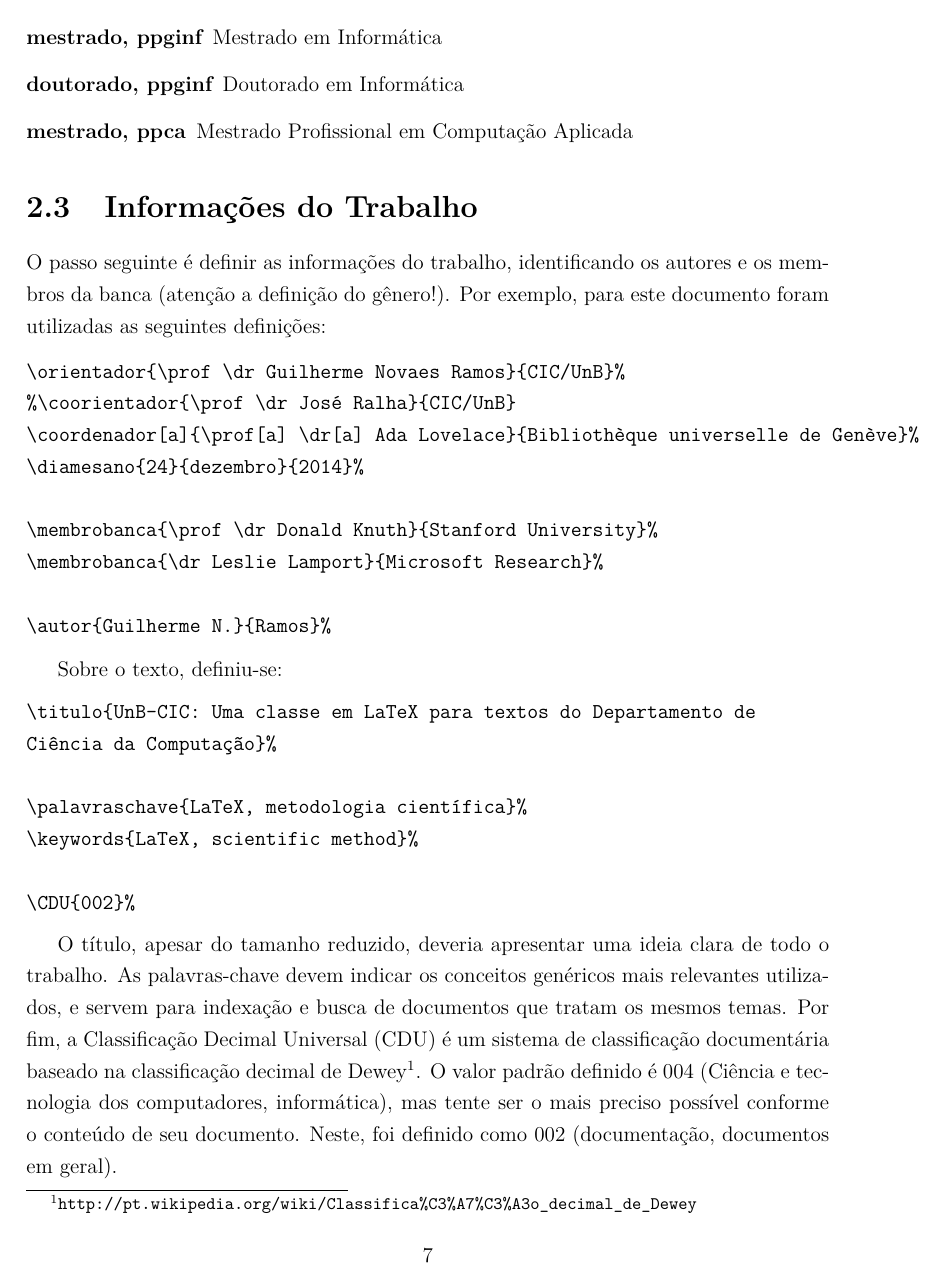
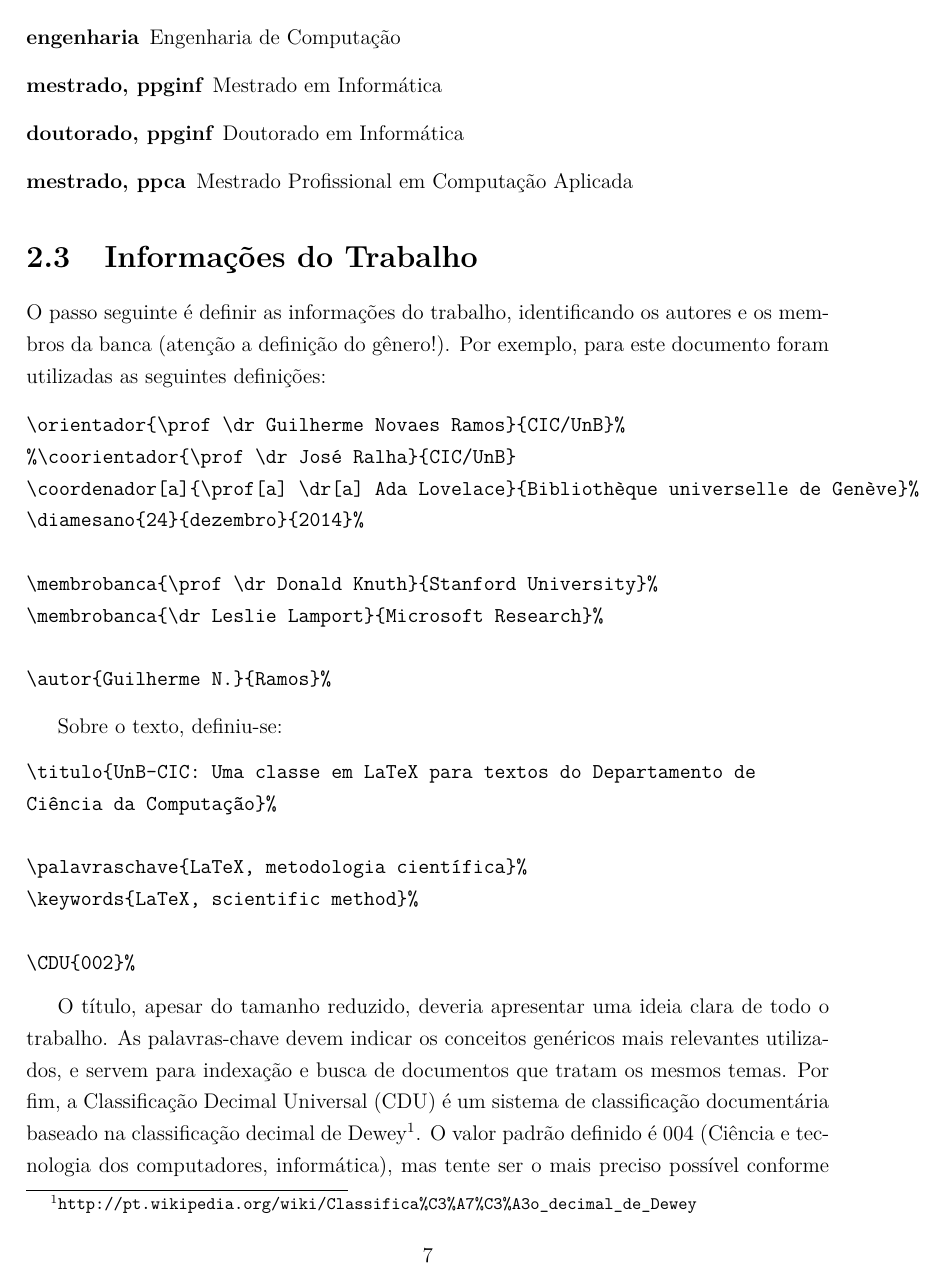
Before and after one commit to UnB-CIC/Monografia, a LaTeX thesis (monografia.tex, which reads UnB-CIC.cls, tex/2_UnB-CIC.tex): page 18 of 31 before the commit and page 18 of 32 after it. Compiled offline with pdfLaTeX; a missing font is replaced by an installed copy or a similar font.

Commit message:
Inclusão da opção para Engenharia de Computação

```diff
--- a/UnB-CIC.cls
+++ b/UnB-CIC.cls
@@ -46,6 +46,10 @@
 \DeclareOptionX{licenciatura}{%
                     \gdef\@nomecurso{Curso de Computa\c{c}\~ao ---
                       Licenciatura}
+                    \gdef\@mododeescrita{Monografia}}%
+
+\DeclareOptionX{engenharia}{%
+                    \gdef\@nomecurso{Curso de Engenharia de Computa\c{c}\~ao}
                     \gdef\@mododeescrita{Monografia}}%
 
 
--- a/monografia.tex
+++ b/monografia.tex
@@ -3,10 +3,10 @@
 %%%%%%%%%%%%%%%%%%%%%%%%%%%%%%%%%%%%%%%%
 
 % Opções:
-%  - Graduação: bacharelado/licenciatura
+%  - Graduação: bacharelado/engenharia/licenciatura
 %  - Pós-graduação: mestrado/doutorado, ppca/ppginf
 
-\documentclass[bacharelado]{UnB-CIC}%
+\documentclass[engenharia]{UnB-CIC}%
 % \documentclass[mestrado,ppca]{UnB-CIC}%
 
 \usepackage{pdfpages}% incluir PDFs, usado no âpendice
--- a/tex/2_UnB-CIC.tex
+++ b/tex/2_UnB-CIC.tex
@@ -50,7 +50,7 @@ Os cursos disponíveis são:
 \begin{description}
   \item[bacharelado] Bacharelado em Ciência da Computação
   \item[licenciatura] Licenciatura em Computação
-  % \item[eng] Engenharia de Computação
+  \item[engenharia] Engenharia de Computação
   \item[mestrado, ppginf] Mestrado em Informática
   \item[doutorado, ppginf] Doutorado em Informática
   \item[mestrado, ppca] Mestrado Profissional em Computação Aplicada
```
